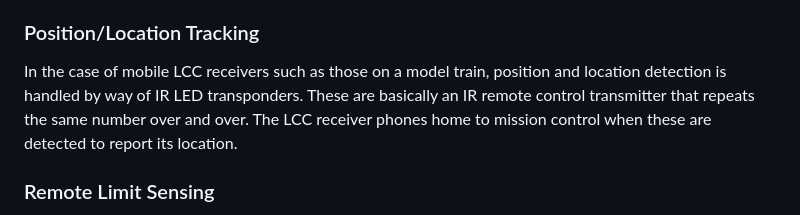
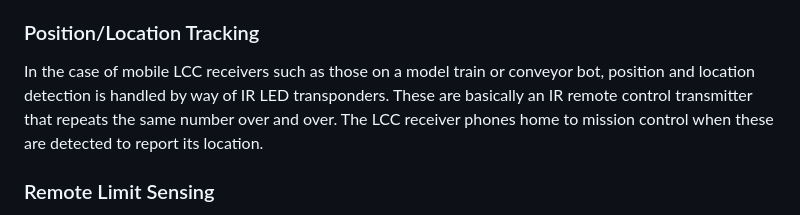
Before and after one commit to larry-athey/lora-cmd-ctrl, a Markdown page: README.md, the part around the change. GitHub-like rendering.

```diff
--- a/README.md
+++ b/README.md
@@ -28,7 +28,7 @@ This system is intended for any purpose where remote control of motorized device
 The LCC receiver module can control standard DC brushed motors using a PWM driven H bridge driver such as an L298N, or stepper motors such as a Nema 17 with a DRV8825 driver. _(You may actually use any driver you like.)_ Motor control includes direction, speed, runtime, progression time to smooth speed changes, and the number of steps _(instead of duration and progression)_ if using a stepper motor.
 
 ### Position/Location Tracking
-In the case of mobile LCC receivers such as those on a model train, position and location detection is handled by way of IR LED transponders. These are basically an IR remote control transmitter that repeats the same number over and over. The LCC receiver phones home to mission control when these are detected to report its location.
+In the case of mobile LCC receivers such as those on a model train or conveyor bot, position and location detection is handled by way of IR LED transponders. These are basically an IR remote control transmitter that repeats the same number over and over. The LCC receiver phones home to mission control when these are detected to report its location.
 
 ### Remote Limit Sensing
 The LCC receiver module uses two GPIO pins for limit sensing so that the motor will stop running in the current direction if its limit switch is triggered. The unit will phone home to mission control to report this status.
```
